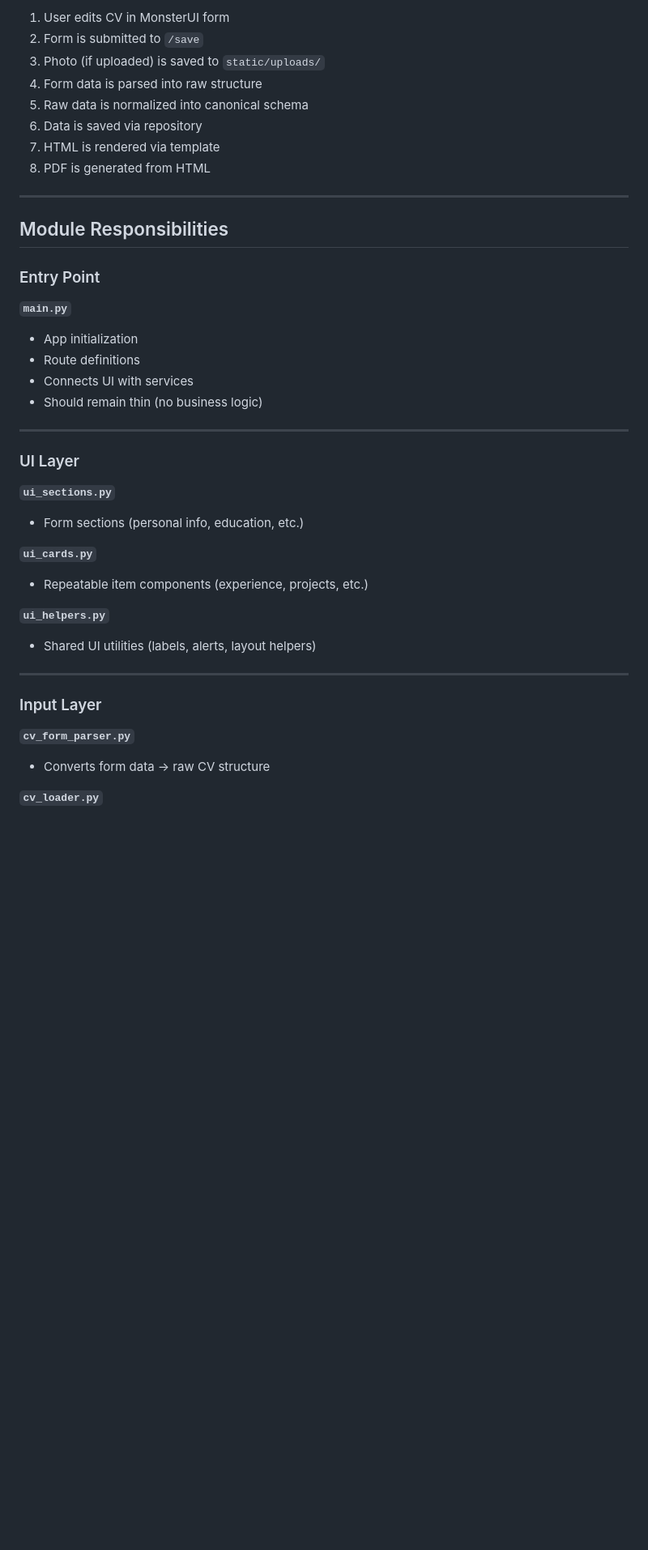
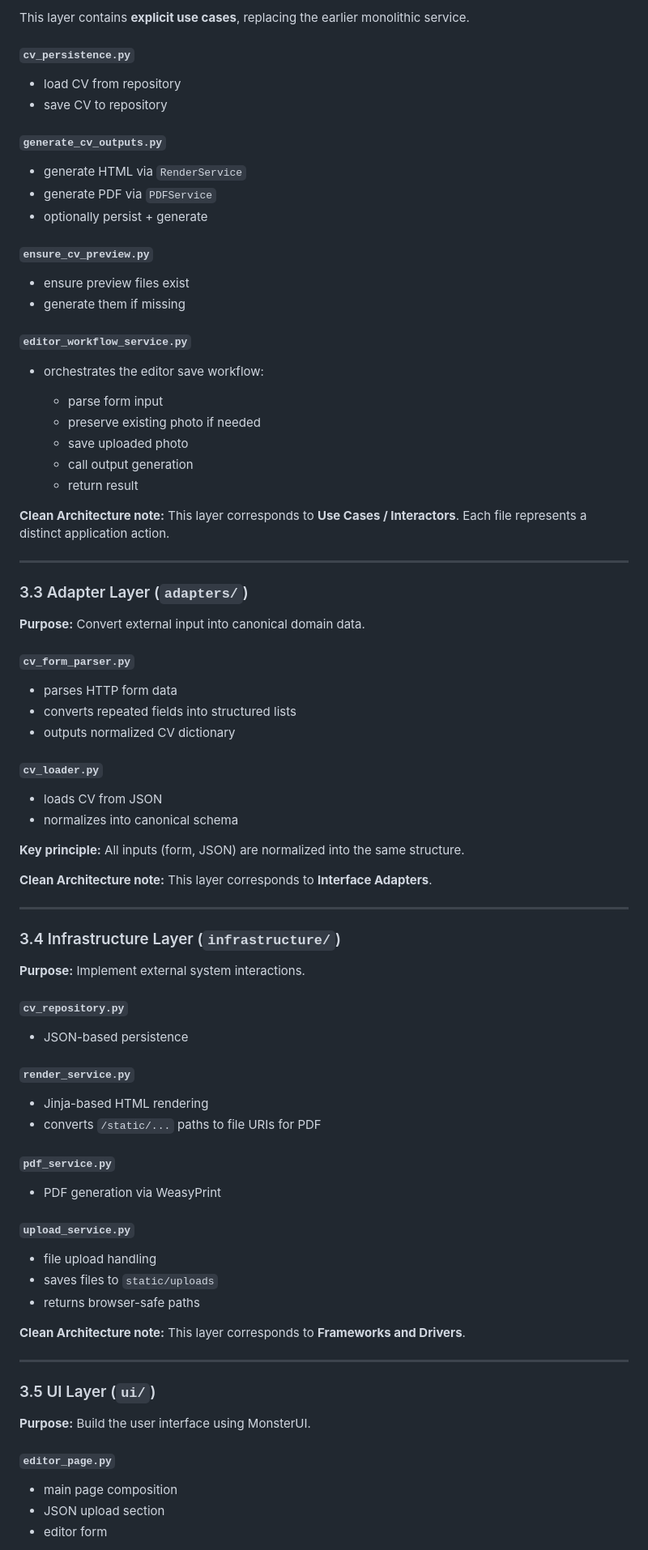
Before and after one commit to suvambh/MonsterCV, a Markdown page: Architecture.md, the part around one of its changes. Shown at 81% size. Drawn GitHub-style; blank space fills up the shorter version.

Commit message:
Modify outdated Architecture.md

```diff
--- a/Architecture.md
+++ b/Architecture.md
@@ -73,49 +86,96 @@ All data must normalize into the following structure:
 
-1. User edits CV in MonsterUI form
-2. Form is submitted to `/save`
-3. Photo (if uploaded) is saved to `static/uploads/`
-4. Form data is parsed into raw structure
-5. Raw data is normalized into canonical schema
-6. Data is saved via repository
-7. HTML is rendered via template
-8. PDF is generated from HTML
+This layer contains **explicit use cases**, replacing the earlier monolithic service.
+
+#### `cv_persistence.py`
+
+* load CV from repository
+* save CV to repository
+
+#### `generate_cv_outputs.py`
+
+* generate HTML via `RenderService`
+* generate PDF via `PDFService`
+* optionally persist + generate
+
+#### `ensure_cv_preview.py`
+
+* ensure preview files exist
+* generate them if missing
+
+#### `editor_workflow_service.py`
+
+* orchestrates the editor save workflow:
+
+  * parse form input
+  * preserve existing photo if needed
+  * save uploaded photo
+  * call output generation
+  * return result
+
+**Clean Architecture note:**
+This layer corresponds to **Use Cases / Interactors**.
+Each file represents a distinct application action.
 
 ---
 
-## Module Responsibilities
+### 3.3 Adapter Layer (`adapters/`)
 
-### Entry Point
+**Purpose:** Convert external input into canonical domain data.
 
-**`main.py`**
+#### `cv_form_parser.py`
 
-* App initialization
-* Route definitions
-* Connects UI with services
-* Should remain thin (no business logic)
+* parses HTTP form data
+* converts repeated fields into structured lists
+* outputs normalized CV dictionary
+
+#### `cv_loader.py`
+
+* loads CV from JSON
+* normalizes into canonical schema
+
+**Key principle:**
+All inputs (form, JSON) are normalized into the same structure.
+
+**Clean Architecture note:**
+This layer corresponds to **Interface Adapters**.
 
 ---
 
-### UI Layer
+### 3.4 Infrastructure Layer (`infrastructure/`)
 
-**`ui_sections.py`**
+**Purpose:** Implement external system interactions.
 
-* Form sections (personal info, education, etc.)
+#### `cv_repository.py`
 
-**`ui_cards.py`**
+* JSON-based persistence
 
-* Repeatable item components (experience, projects, etc.)
+#### `render_service.py`
 
-**`ui_helpers.py`**
+* Jinja-based HTML rendering
+* converts `/static/...` paths to file URIs for PDF
 
-* Shared UI utilities (labels, alerts, layout helpers)
+#### `pdf_service.py`
+
+* PDF generation via WeasyPrint
+
+#### `upload_service.py`
+
+* file upload handling
+* saves files to `static/uploads`
+* returns browser-safe paths
+
+**Clean Architecture note:**
+This layer corresponds to **Frameworks and Drivers**.
 
 ---
 
-### Input Layer
+### 3.5 UI Layer (`ui/`)
 
-**`cv_form_parser.py`**
+**Purpose:** Build the user interface using MonsterUI.
 
-* Converts form data → raw CV structure
+#### `editor_page.py`
 
-**`cv_loader.py`**
+* main page composition
+* JSON upload section
+* editor form
 
```
Also changed, not shown: other parts of Architecture.md (+254 -130 lines).
